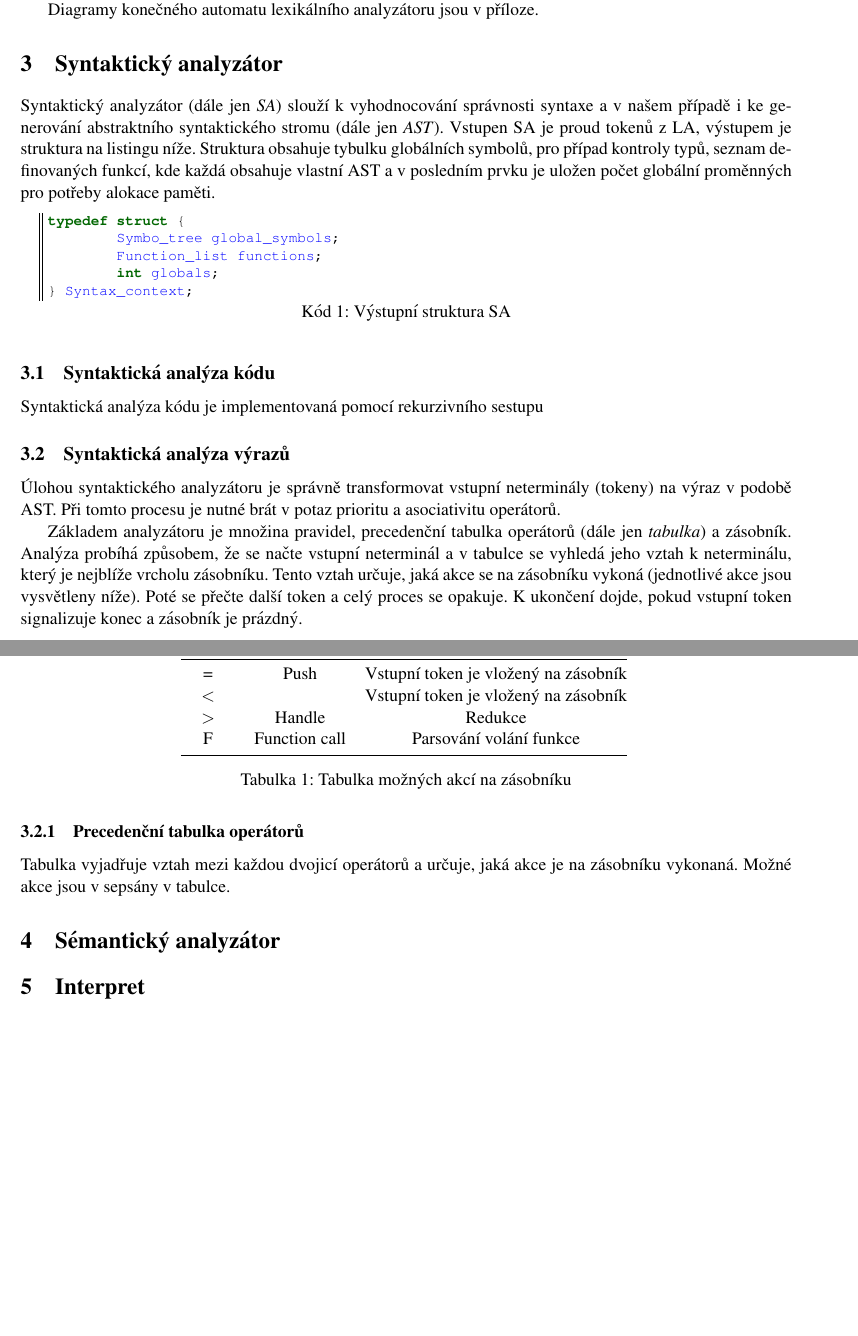
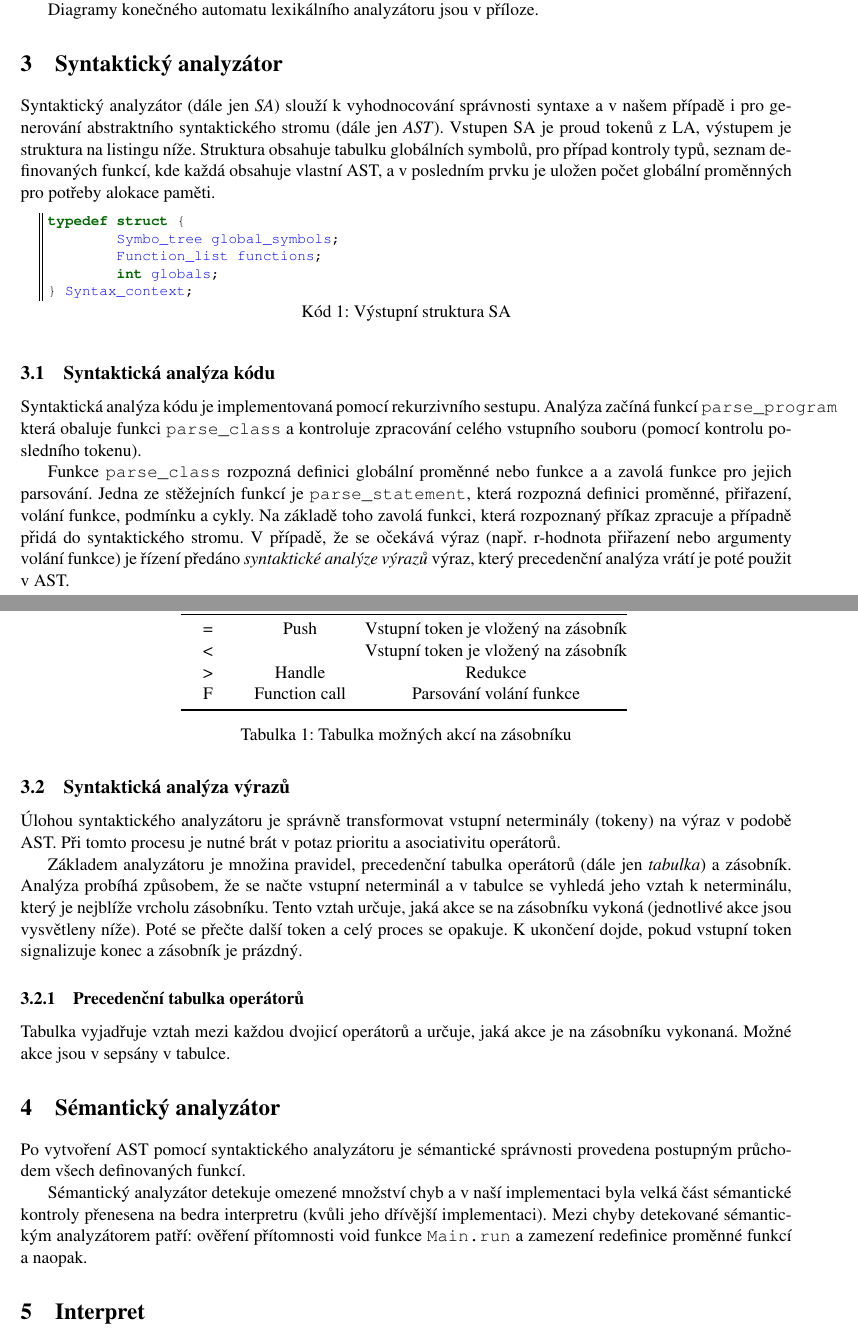
Before and after one commit to kysel/IFJ16, a LaTeX document (docs/dokumentace.tex): two parts of pages 3 and 4 of 9 before the commit and two parts of pages 3 and 4 of 10 after it, joined at a grey line, cut so that both start at the same text, the shorter picture padded with empty space. Compiled offline with pdfLaTeX.

Commit message:
Přihozena troška SA

```diff
--- a/docs/dokumentace.tex
+++ b/docs/dokumentace.tex
@@ -2,6 +2,7 @@
 \usepackage[left=2cm,text={17cm, 24cm},top=3cm]{geometry}
 \usepackage[utf8]{inputenc}
 \usepackage[czech]{babel}
+\usepackage[T1]{fontenc}
 \usepackage{times}
 \usepackage[hidelinks]{hyperref}
 \usepackage{graphicx}
@@ -72,7 +73,7 @@ Diagramy konečného automatu lexikálního analyzátoru jsou v \hyperref[diag:L
 
 
 \section{Syntaktický analyzátor}
-Syntaktický analyzátor (dále jen \textit{SA}) slouží k vyhodnocování správnosti syntaxe a v našem případě i ke generování abstraktního syntaktického stromu (dále jen \textit{AST}). Vstupen SA je proud tokenů z LA, výstupem je \hyperref[lst:saOut]{struktura} na listingu níže. Struktura obsahuje tybulku globálních symbolů, pro případ kontroly typů, seznam definovaných funkcí, kde každá obsahuje vlastní AST a v posledním prvku je uložen počet globální proměnných pro potřeby alokace paměti.
+Syntaktický analyzátor (dále jen \textit{SA}) slouží k vyhodnocování správnosti syntaxe a~v~našem případě i~pro generování abstraktního syntaktického stromu (dále jen \textit{AST}). Vstupen SA je proud tokenů z LA, výstupem je \hyperref[lst:saOut]{struktura na listingu níže}. Struktura obsahuje tabulku globálních symbolů, pro případ kontroly typů, seznam definovaných funkcí, kde každá obsahuje vlastní AST, a~v~posledním prvku je uložen počet globální proměnných pro potřeby alokace paměti.
 
 \begin{lstlisting}[caption={Výstupní struktura SA}, label={lst:saOut}]
 typedef struct {
@@ -83,7 +84,9 @@ typedef struct {
 \end{lstlisting}
 
 \subsection{Syntaktická analýza kódu}
-Syntaktická analýza kódu je implementovaná pomocí rekurzivního sestupu
+Syntaktická analýza kódu je implementovaná pomocí rekurzivního sestupu. Analýza začíná funkcí \texttt{parse\_program} která obaluje funkci \texttt{parse\_class} a kontroluje zpracování celého vstupního souboru (pomocí kontrolu posledního tokenu).
+
+Funkce \texttt{parse\_class} rozpozná definici globální proměnné nebo funkce a a zavolá funkce pro jejich parsování. Jedna ze stěžejních funkcí je \texttt{parse\_statement}, která rozpozná definici proměnné, přiřazení, volání funkce, podmínku a cykly. Na základě toho zavolá funkci, která rozpoznaný příkaz zpracuje a případně přidá do syntaktického stromu. V případě, že se očekává výraz (např. r-hodnota přiřazení nebo argumenty volání funkce) je řízení předáno \emph{syntaktické analýze výrazů} výraz, který precedenční analýza vrátí je poté použit v AST.
 
 \subsection{Syntaktická analýza výrazů}
 Úlohou syntaktického analyzátoru je správně transformovat vstupní neterminály (tokeny) na výraz v podobě AST. Při tomto procesu je nutné brát v potaz prioritu a asociativitu operátorů.
@@ -111,7 +114,9 @@ F            & Function call                     & Parsování volání funkce \
 \end{table}
 
 \section{Sémantický analyzátor}
+Po vytvoření AST pomocí syntaktického analyzátoru je sémantické správnosti provedena postupným průchodem všech definovaných funkcí.
 
+Sémantický analyzátor detekuje omezené množství chyb a v naší implementaci byla velká část sémantické kontroly přenesena na bedra interpretru (kvůli jeho dřívější implementaci). Mezi chyby detekované sémantickým analyzátorem patří: ověření přítomnosti void funkce \texttt{Main.run} a zamezení redefinice proměnné funkcí a naopak.
 
 \section{Interpret}
 
```
